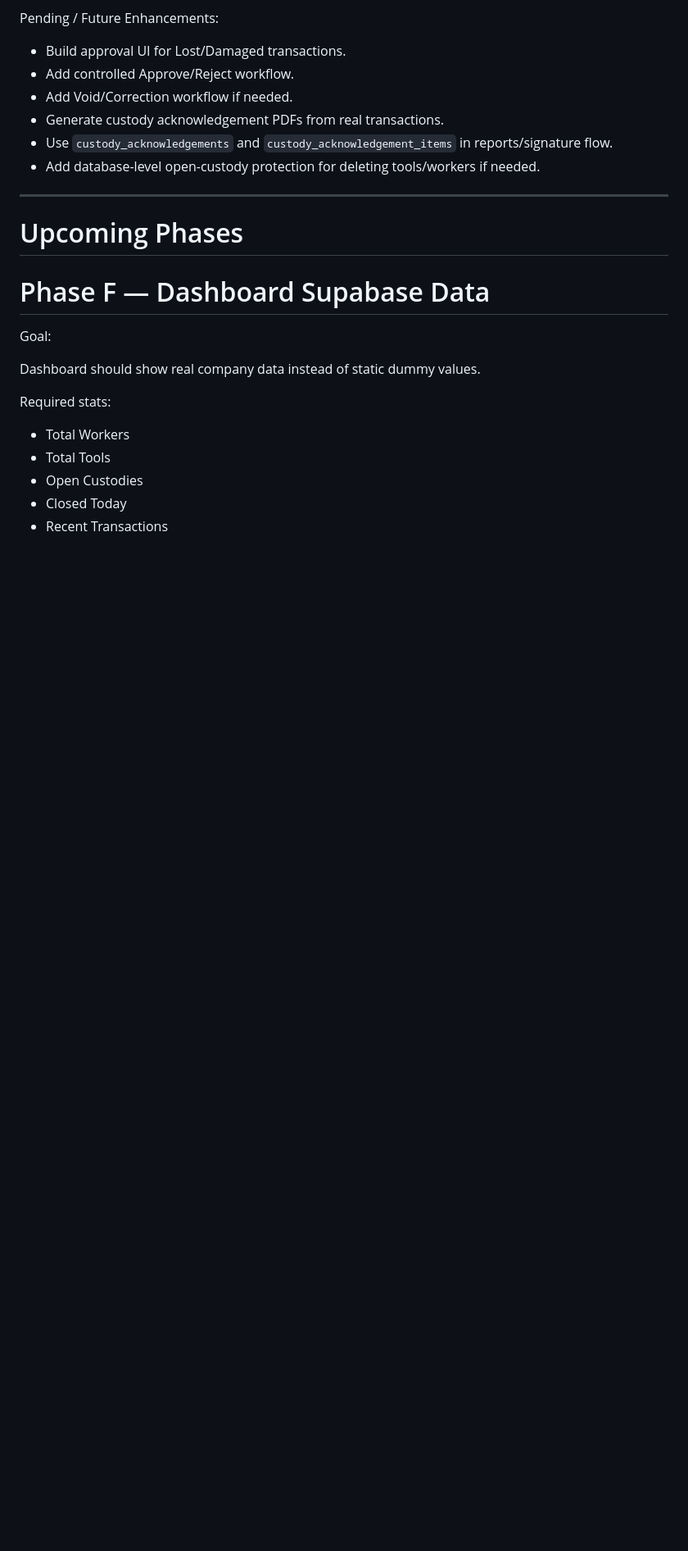
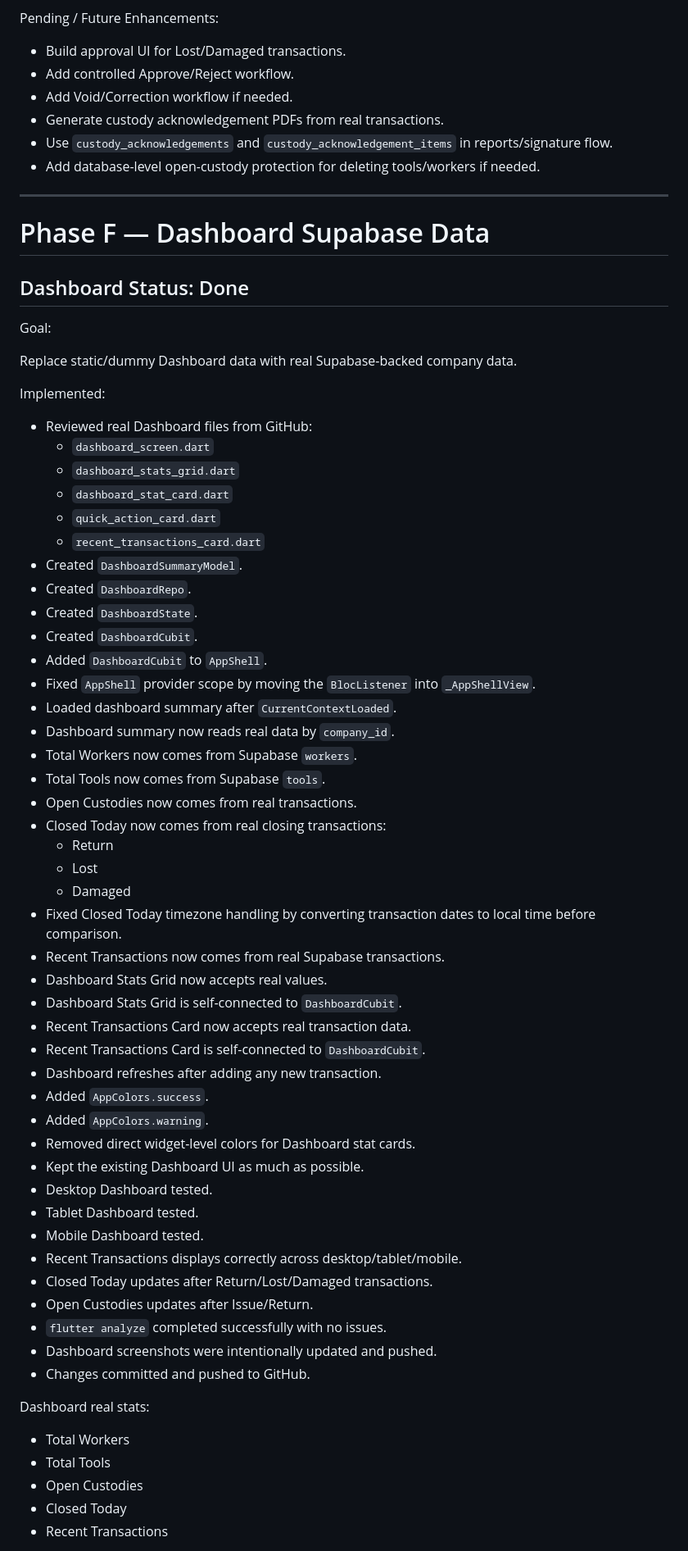
Before and after one commit to KingNarmar/mina_system, a Markdown page: PROJECT_ROADMAP.md, the part around one of its changes. Shown at 82% size. Drawn GitHub-style; blank space fills up the shorter version.

```diff
--- a/PROJECT_ROADMAP.md
+++ b/PROJECT_ROADMAP.md
@@ -760,15 +762,59 @@ Pending / Future Enhancements:
 
 ---
 
-# Upcoming Phases
+# Phase F — Dashboard Supabase Data
 
-# Phase F — Dashboard Supabase Data
+## Dashboard Status: Done
 
 Goal:
 
-Dashboard should show real company data instead of static dummy values.
+Replace static/dummy Dashboard data with real Supabase-backed company data.
 
-Required stats:
+Implemented:
+
+- Reviewed real Dashboard files from GitHub:
+  - `dashboard_screen.dart`
+  - `dashboard_stats_grid.dart`
+  - `dashboard_stat_card.dart`
+  - `quick_action_card.dart`
+  - `recent_transactions_card.dart`
+- Created `DashboardSummaryModel`.
+- Created `DashboardRepo`.
+- Created `DashboardState`.
+- Created `DashboardCubit`.
+- Added `DashboardCubit` to `AppShell`.
+- Fixed `AppShell` provider scope by moving the `BlocListener` into `_AppShellView`.
+- Loaded dashboard summary after `CurrentContextLoaded`.
+- Dashboard summary now reads real data by `company_id`.
+- Total Workers now comes from Supabase `workers`.
+- Total Tools now comes from Supabase `tools`.
+- Open Custodies now comes from real transactions.
+- Closed Today now comes from real closing transactions:
+  - Return
+  - Lost
+  - Damaged
+- Fixed Closed Today timezone handling by converting transaction dates to local time before comparison.
+- Recent Transactions now comes from real Supabase transactions.
+- Dashboard Stats Grid now accepts real values.
+- Dashboard Stats Grid is self-connected to `DashboardCubit`.
+- Recent Transactions Card now accepts real transaction data.
+- Recent Transactions Card is self-connected to `DashboardCubit`.
+- Dashboard refreshes after adding any new transaction.
+- Added `AppColors.success`.
+- Added `AppColors.warning`.
+- Removed direct widget-level colors for Dashboard stat cards.
+- Kept the existing Dashboard UI as much as possible.
+- Desktop Dashboard tested.
+- Tablet Dashboard tested.
+- Mobile Dashboard tested.
+- Recent Transactions displays correctly across desktop/tablet/mobile.
+- Closed Today updates after Return/Lost/Damaged transactions.
+- Open Custodies updates after Issue/Return.
+- `flutter analyze` completed successfully with no issues.
+- Dashboard screenshots were intentionally updated and pushed.
+- Changes committed and pushed to GitHub.
+
+Dashboard real stats:
 
 - Total Workers
 - Total Tools
```
Also changed, not shown: other parts of PROJECT_ROADMAP.md (+122 -34 lines).
